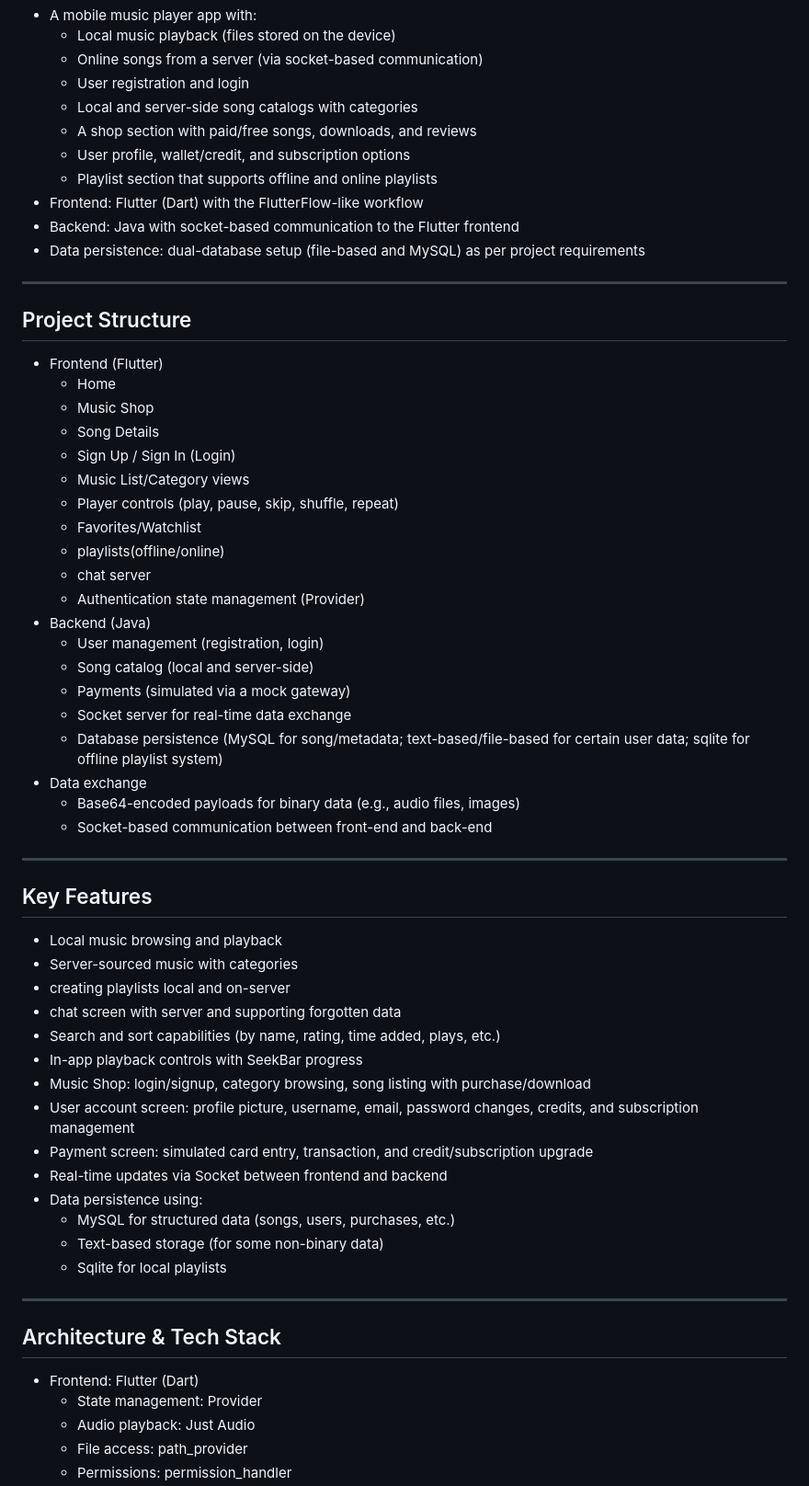
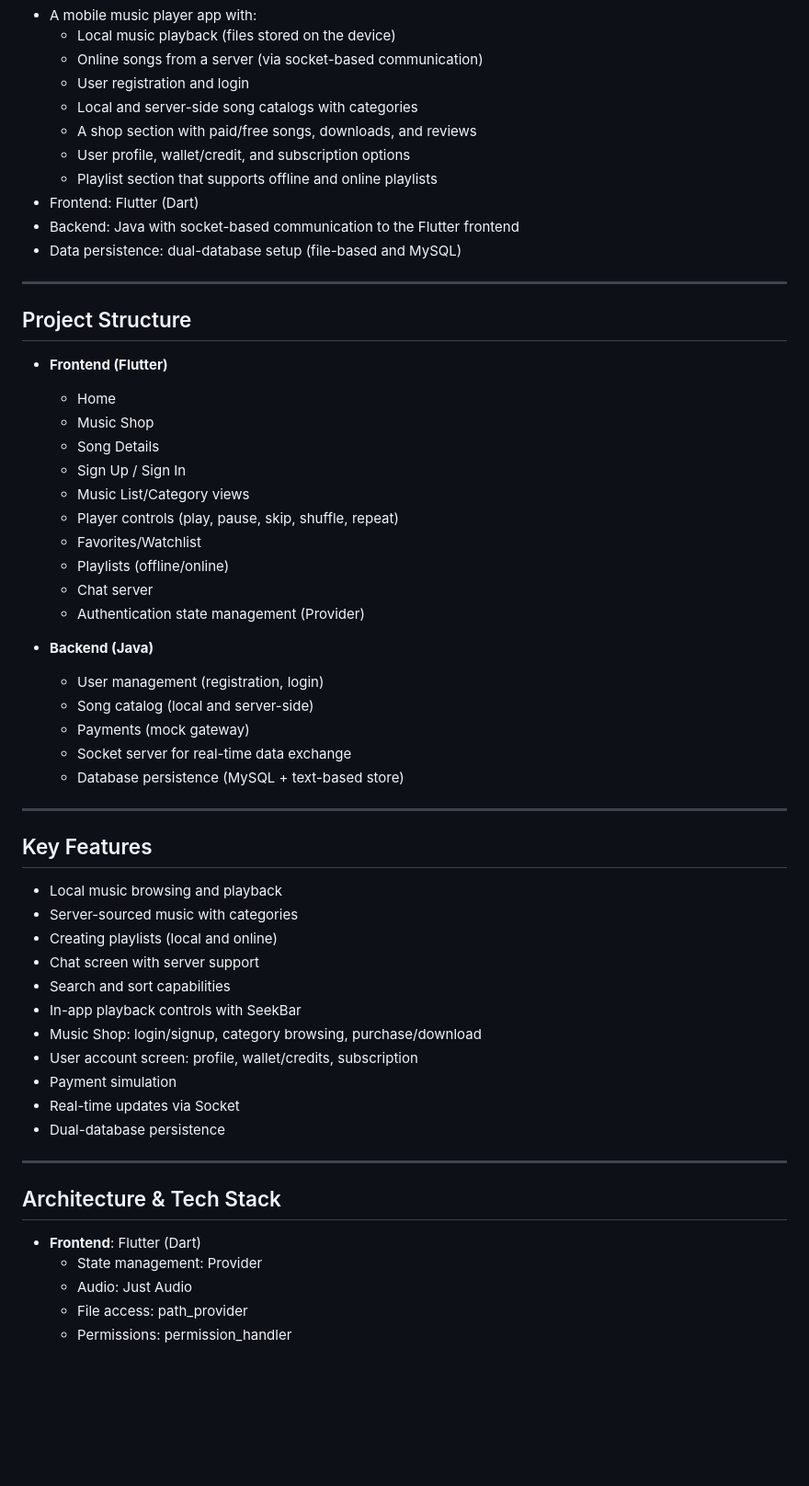
Before and after one commit to cr1stal-x/flutter-music-player, a Markdown page: README.md, the part around one of its changes. Shown at 92% size. Drawn GitHub-style; blank space fills up the shorter version.

Commit message:
editing readme 2

```diff
--- a/README.md
+++ b/README.md
@@ -26,58 +26,55 @@ The project supports local music playback, online music from a server, user auth
     - A shop section with paid/free songs, downloads, and reviews
     - User profile, wallet/credit, and subscription options
     - Playlist section that supports offline and online playlists
-- Frontend: Flutter (Dart) with the FlutterFlow-like workflow
+- Frontend: Flutter (Dart)
 - Backend: Java with socket-based communication to the Flutter frontend
-- Data persistence: dual-database setup (file-based and MySQL) as per project requirements
+- Data persistence: dual-database setup (file-based and MySQL)
 
 ---
 
 ## Project Structure
 
-- Frontend (Flutter)
+- **Frontend (Flutter)**
     - Home
     - Music Shop
     - Song Details
-    - Sign Up / Sign In (Login)
+    - Sign Up / Sign In
     - Music List/Category views
     - Player controls (play, pause, skip, shuffle, repeat)
     - Favorites/Watchlist
-    - playlists(offline/online)
-    - chat server
+    - Playlists (offline/online)
+    - Chat server
     - Authentication state management (Provider)
-- Backend (Java)
+
+- **Backend (Java)**
     - User management (registration, login)
     - Song catalog (local and server-side)
-    - Payments (simulated via a mock gateway)
+    - Payments (mock gateway)
     - Socket server for real-time data exchange
-    - Database persistence (MySQL for song/metadata; text-based/file-based for certain user data; sqlite for offline playlist system)
-- Data exchange
-    - Base64-encoded payloads for binary data (e.g., audio files, images)
-    - Socket-based communication between front-end and back-end
+    - Database persistence (MySQL + text-based store)
+
 ---
 
 ## Key Features
 
 - Local music browsing and playback
 - Server-sourced music with categories
-- creating playlists local and on-server
-- chat screen with server and supporting forgotten data
-- Search and sort capabilities (by name, rating, time added, plays, etc.)
-- In-app playback controls with SeekBar progress
-- Music Shop: login/signup, category browsing, song listing with purchase/download
-- User account screen: profile picture, username, email, password changes, credits, and subscription management
-- Payment screen: simulated card entry, transaction, and credit/subscription upgrade
-- Real-time updates via Socket between frontend and backend
-- Data persistence using:
-    - MySQL for structured data (songs, users, purchases, etc.)
-    - Text-based storage (for some non-binary data)
-    - Sqlite for local playlists
+- Creating playlists (local and online)
+- Chat screen with server support
+- Search and sort capabilities
+- In-app playback controls with SeekBar
+- Music Shop: login/signup, category browsing, purchase/download
+- User account screen: profile, wallet/credits, subscription
+- Payment simulation
+- Real-time updates via Socket
+- Dual-database persistence
+
 ---
 
 ## Architecture & Tech Stack
 
-- Frontend: Flutter (Dart)
+- **Frontend**: Flutter (Dart)
     - State management: Provider
-    - Audio playback: Just Audio
+    - Audio: Just Audio
     - File access: path_provider
     - Permissions: permission_handler
```
Also changed, not shown: other parts of README.md (+63 -60 lines).
